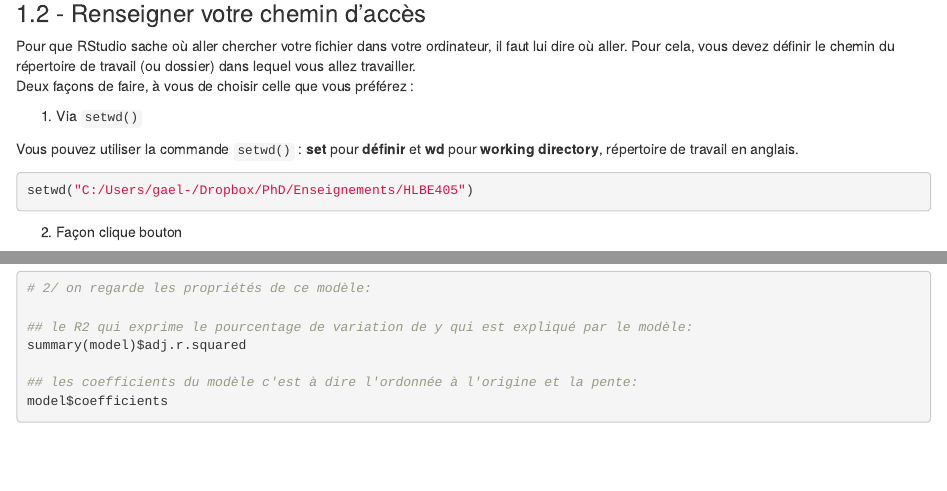
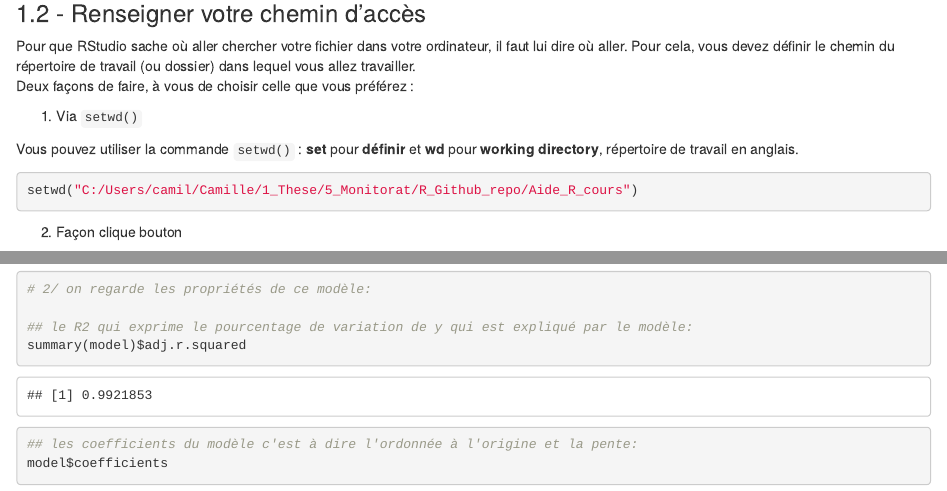
Before and after one commit to CmlMagneville/Aide_R_cours, an R Markdown document (Utilisation_R_base.Rmd): the page in a window 1100 px wide, from 440 px down, and a second part further down, joined at a grey line. Rendered offline with R 4.5, knitr and Pandoc, with nearby package versions.

Commit message:
Add space :pencil:

````diff
--- a/Utilisation_R_base.Rmd
+++ b/Utilisation_R_base.Rmd
@@ -37,7 +37,7 @@ Deux façons de faire, à vous de choisir celle que vous préférez :
 Vous pouvez utiliser la commande `setwd()` : **set** pour **définir** et **wd** pour **working directory**, répertoire de travail en anglais.
 
 ```{r}
-setwd("C:/Users/gael-/Dropbox/PhD/Enseignements/HLBE405")
+setwd("C:/Users/camil/Camille/1_These/5_Monitorat/R_Github_repo/Aide_R_cours")
 ```
 
 2. Façon clique bouton
````
Also changed, not shown: Utilisation_R_base.Rmd (3 more changed lines).
